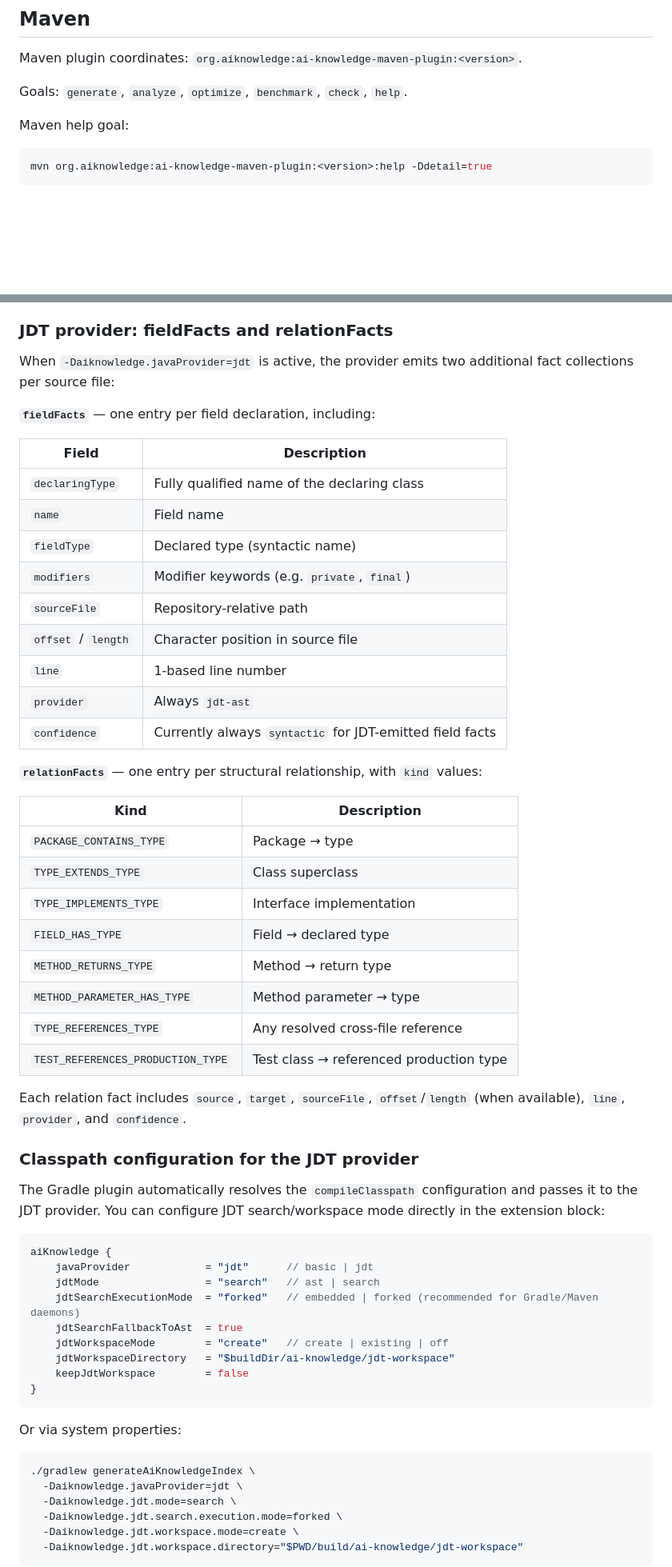
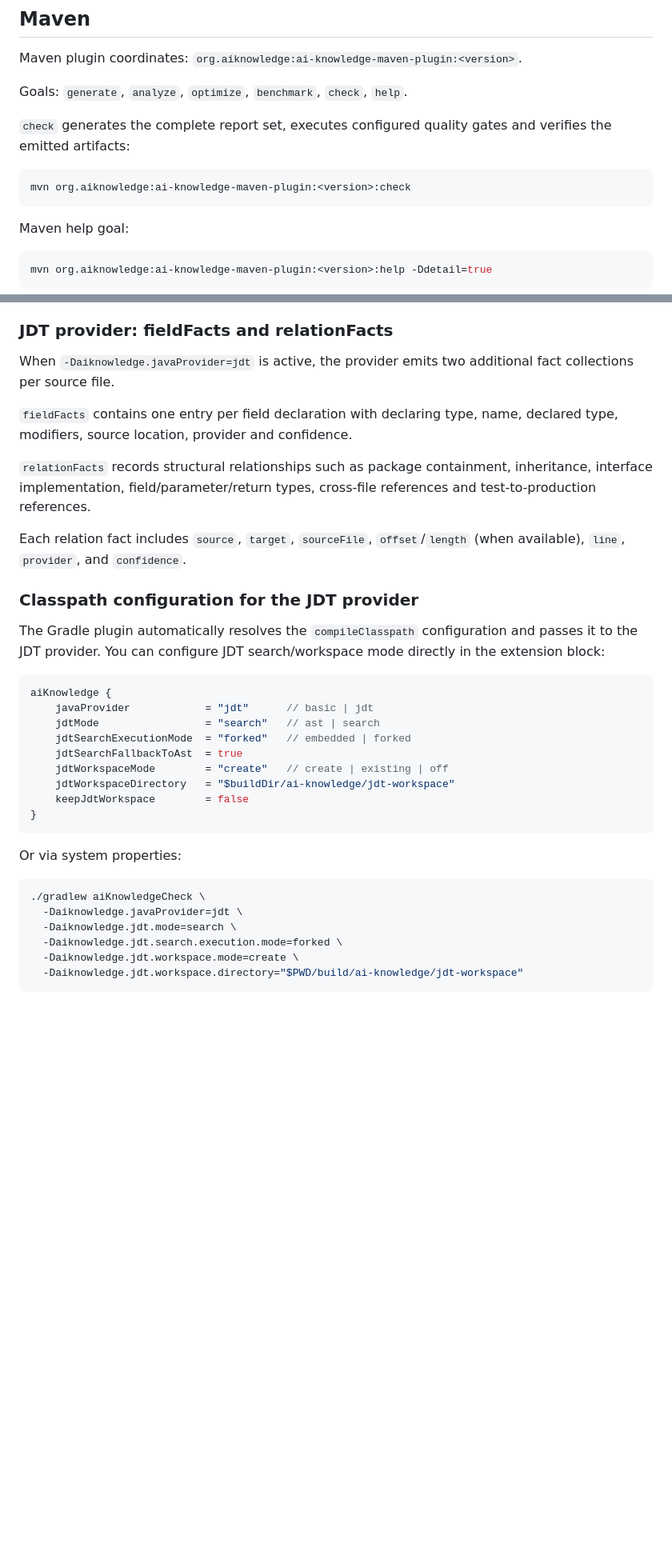
Before and after one commit to carstenartur/ai-knowledge-extractor, a Markdown page: README.md, 2 parts joined by grey strips. Shown at 80% size. Rendered like a GitHub page; blank space fills up the shorter version.

Commit message:
Document verified one-command lifecycles

````diff
--- a/README.md
+++ b/README.md
@@ -41,6 +59,12 @@ Canonical Gradle plugin usage (plugin id, tasks, extension defaults, CI/local ex
 Maven plugin coordinates: `org.aiknowledge:ai-knowledge-maven-plugin:<version>`.
 
 Goals: `generate`, `analyze`, `optimize`, `benchmark`, `check`, `help`.
+
+`check` generates the complete report set, executes configured quality gates and verifies the emitted artifacts:
+
+```bash
+mvn org.aiknowledge:ai-knowledge-maven-plugin:<version>:check
+```
 
 Maven help goal:
 
@@ -89,34 +114,11 @@ The core extractor is organized as package-level modules (within `core`) so resp
 
 ### JDT provider: fieldFacts and relationFacts
 
-When `-Daiknowledge.javaProvider=jdt` is active, the provider emits two additional fact collections per source file:
+When `-Daiknowledge.javaProvider=jdt` is active, the provider emits two additional fact collections per source file.
 
-**`fieldFacts`** — one entry per field declaration, including:
+`fieldFacts` contains one entry per field declaration with declaring type, name, declared type, modifiers, source location, provider and confidence.
 
-| Field | Description |
-|---|---|
-| `declaringType` | Fully qualified name of the declaring class |
-| `name` | Field name |
-| `fieldType` | Declared type (syntactic name) |
-| `modifiers` | Modifier keywords (e.g. `private`, `final`) |
-| `sourceFile` | Repository-relative path |
-| `offset` / `length` | Character position in source file |
-| `line` | 1-based line number |
-| `provider` | Always `jdt-ast` |
-| `confidence` | Currently always `syntactic` for JDT-emitted field facts |
-
-**`relationFacts`** — one entry per structural relationship, with `kind` values:
-
-| Kind | Description |
-|---|---|
-| `PACKAGE_CONTAINS_TYPE` | Package → type |
-| `TYPE_EXTENDS_TYPE` | Class superclass |
-| `TYPE_IMPLEMENTS_TYPE` | Interface implementation |
-| `FIELD_HAS_TYPE` | Field → declared type |
-| `METHOD_RETURNS_TYPE` | Method → return type |
-| `METHOD_PARAMETER_HAS_TYPE` | Method parameter → type |
-| `TYPE_REFERENCES_TYPE` | Any resolved cross-file reference |
-| `TEST_REFERENCES_PRODUCTION_TYPE` | Test class → referenced production type |
+`relationFacts` records structural relationships such as package containment, inheritance, interface implementation, field/parameter/return types, cross-file references and test-to-production references.
 
 Each relation fact includes `source`, `target`, `sourceFile`, `offset`/`length` (when available), `line`, `provider`, and `confidence`.
 
@@ -128,7 +130,7 @@ The Gradle plugin automatically resolves the `compileClasspath` configuration an
 aiKnowledge {
     javaProvider            = "jdt"      // basic | jdt
     jdtMode                 = "search"   // ast | search
-    jdtSearchExecutionMode  = "forked"   // embedded | forked (recommended for Gradle/Maven daemons)
+    jdtSearchExecutionMode  = "forked"   // embedded | forked
     jdtSearchFallbackToAst  = true
     jdtWorkspaceMode        = "create"   // create | existing | off
     jdtWorkspaceDirectory   = "$buildDir/ai-knowledge/jdt-workspace"
@@ -139,7 +141,7 @@ aiKnowledge {
 Or via system properties:
 
 ```bash
-./gradlew generateAiKnowledgeIndex \
+./gradlew aiKnowledgeCheck \
   -Daiknowledge.javaProvider=jdt \
   -Daiknowledge.jdt.mode=search \
   -Daiknowledge.jdt.search.execution.mode=forked \
````
Also changed, not shown: other parts of README.md (+24 -19 lines).
